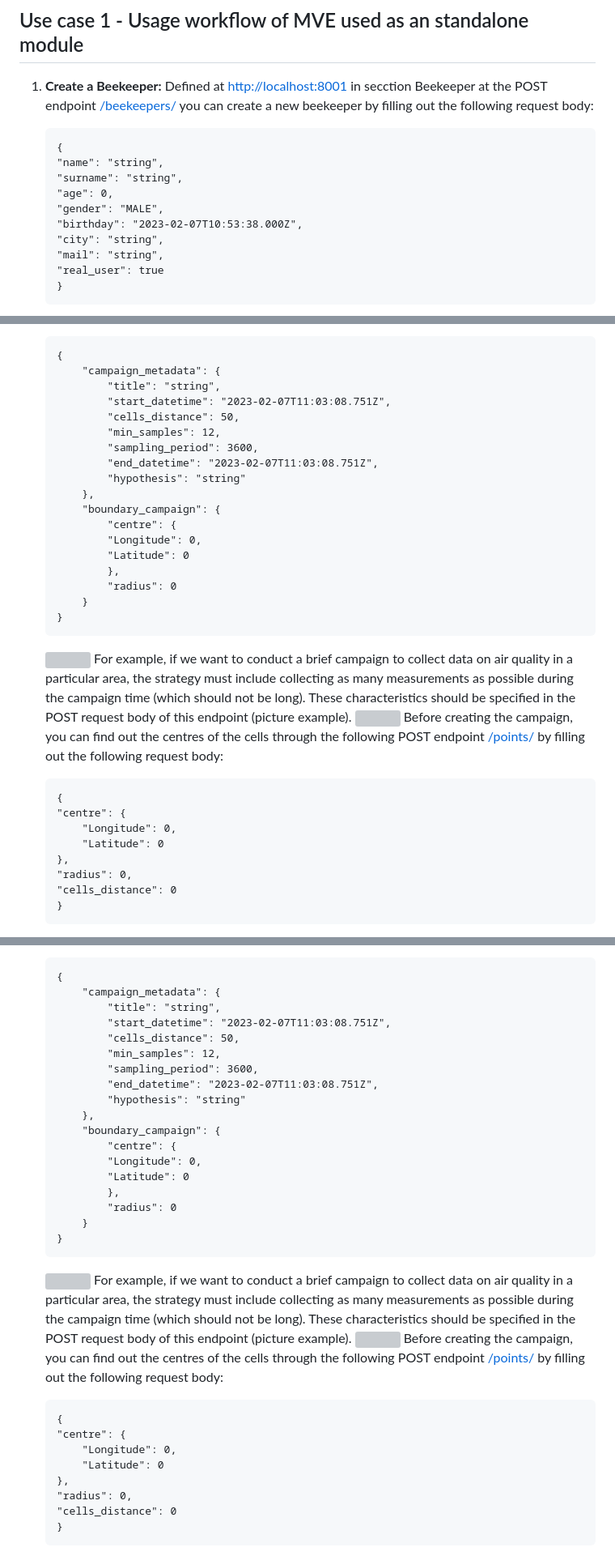
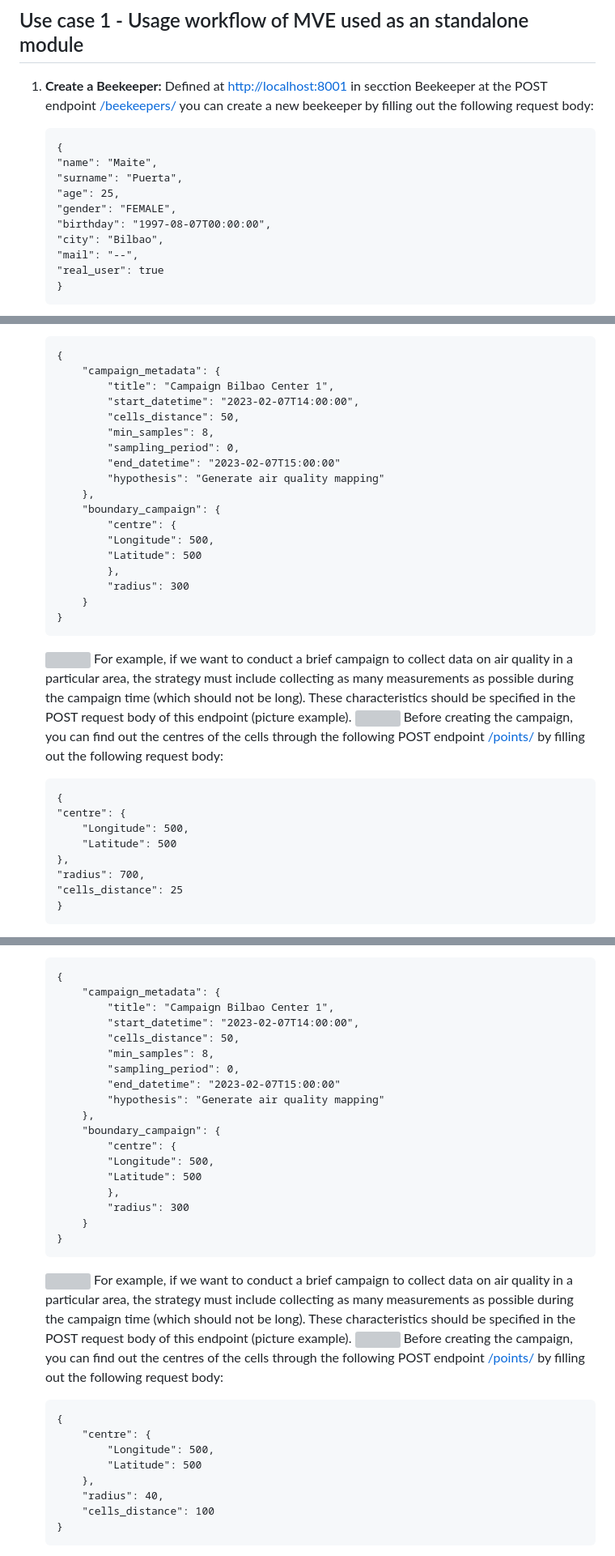
Before and after one commit to mpuerta004/RecommenderSystem, a Markdown page: README.md, 3 parts joined by grey strips. Shown: that part at 81% size. GitHub-like rendering; grey boxes are pictures that could not be loaded.

````diff
--- a/README.md
+++ b/README.md
@@ -53,13 +53,13 @@ The following diagram illustrates the main workflow that a Worker Bee will follo
 1. **Create a Beekeeper:**  Defined at [http://localhost:8001](http://localhost:8001) in secction Beekeeper at the POST endpoint [/beekeepers/](http://localhost:8001/docs#/BeeKeepers/create_beekeeper_beekeepers__post) you can create a new beekeeper by filling out the following request body:
     ```
     {
-    "name": "string",
-    "surname": "string",
-    "age": 0,
-    "gender": "MALE",
-    "birthday": "2023-02-07T10:53:38.000Z",
-    "city": "string",
-    "mail": "string",
+    "name": "Maite",
+    "surname": "Puerta",
+    "age": 25,
+    "gender": "FEMALE",
+    "birthday": "1997-08-07T00:00:00",
+    "city": "Bilbao",
+    "mail": "--",
     "real_user": true
     }
     ```
@@ -128,20 +128,20 @@ The following diagram illustrates the main workflow that a Worker Bee will follo
     ```
     {
         "campaign_metadata": {
-            "title": "string",
-            "start_datetime": "2023-02-07T11:03:08.751Z",
+            "title": "Campaign Bilbao Center 1",
+            "start_datetime": "2023-02-07T14:00:00",
             "cells_distance": 50,
-            "min_samples": 12,
-            "sampling_period": 3600,
-            "end_datetime": "2023-02-07T11:03:08.751Z",
-            "hypothesis": "string"
+            "min_samples": 8,
+            "sampling_period": 0,
+            "end_datetime": "2023-02-07T15:00:00"
+            "hypothesis": "Generate air quality mapping"
         },
         "boundary_campaign": {
             "centre": {
-            "Longitude": 0,
-            "Latitude": 0
+            "Longitude": 500,
+            "Latitude": 500
             },
-            "radius": 0
+            "radius": 300
         }
     }
     ```
@@ -152,11 +152,11 @@ The following diagram illustrates the main workflow that a Worker Bee will follo
     ```
     {
     "centre": {
-        "Longitude": 0,
-        "Latitude": 0
+        "Longitude": 500,
+        "Latitude": 500
     },
-    "radius": 0,
-    "cells_distance": 0
+    "radius": 700,
+    "cells_distance": 25
     }
     ```
     This can be done to be able to observe where measurements during the campaign should be obtained.
@@ -284,20 +305,20 @@ Click on PUT endpoint and then in the "Try it out" button, complete the Request
     ```
     {
         "campaign_metadata": {
-            "title": "string",
-            "start_datetime": "2023-02-07T11:03:08.751Z",
+            "title": "Campaign Bilbao Center 1",
+            "start_datetime": "2023-02-07T14:00:00",
             "cells_distance": 50,
-            "min_samples": 12,
-            "sampling_period": 3600,
-            "end_datetime": "2023-02-07T11:03:08.751Z",
-            "hypothesis": "string"
+            "min_samples": 8,
+            "sampling_period": 0,
+            "end_datetime": "2023-02-07T15:00:00"
+            "hypothesis": "Generate air quality mapping"
         },
         "boundary_campaign": {
             "centre": {
-            "Longitude": 0,
-            "Latitude": 0
+            "Longitude": 500,
+            "Latitude": 500
             },
-            "radius": 0
+            "radius": 300
         }
     }
     ```
@@ -307,12 +328,12 @@ Click on PUT endpoint and then in the "Try it out" button, complete the Request
     Before creating the campaign, you can find out the centres of the cells through the following POST endpoint [/points/](http://localhost:8001/docs#/Sync/create_points_of_campaign_points__post) by filling out the following request body:
     ```
     {
-    "centre": {
-        "Longitude": 0,
-        "Latitude": 0
-    },
-    "radius": 0,
-    "cells_distance": 0
+        "centre": {
+            "Longitude": 500,
+            "Latitude": 500
+        },
+        "radius": 40,
+        "cells_distance": 100
     }
     ```
     This can be done to be able to observe where measurements during the campaign should be obtained.
````
Also changed, not shown: other parts of README.md (+80 -59 lines), Picture_readme/Demo.PNG (added), Picture_readme/Hive_post.PNG.
